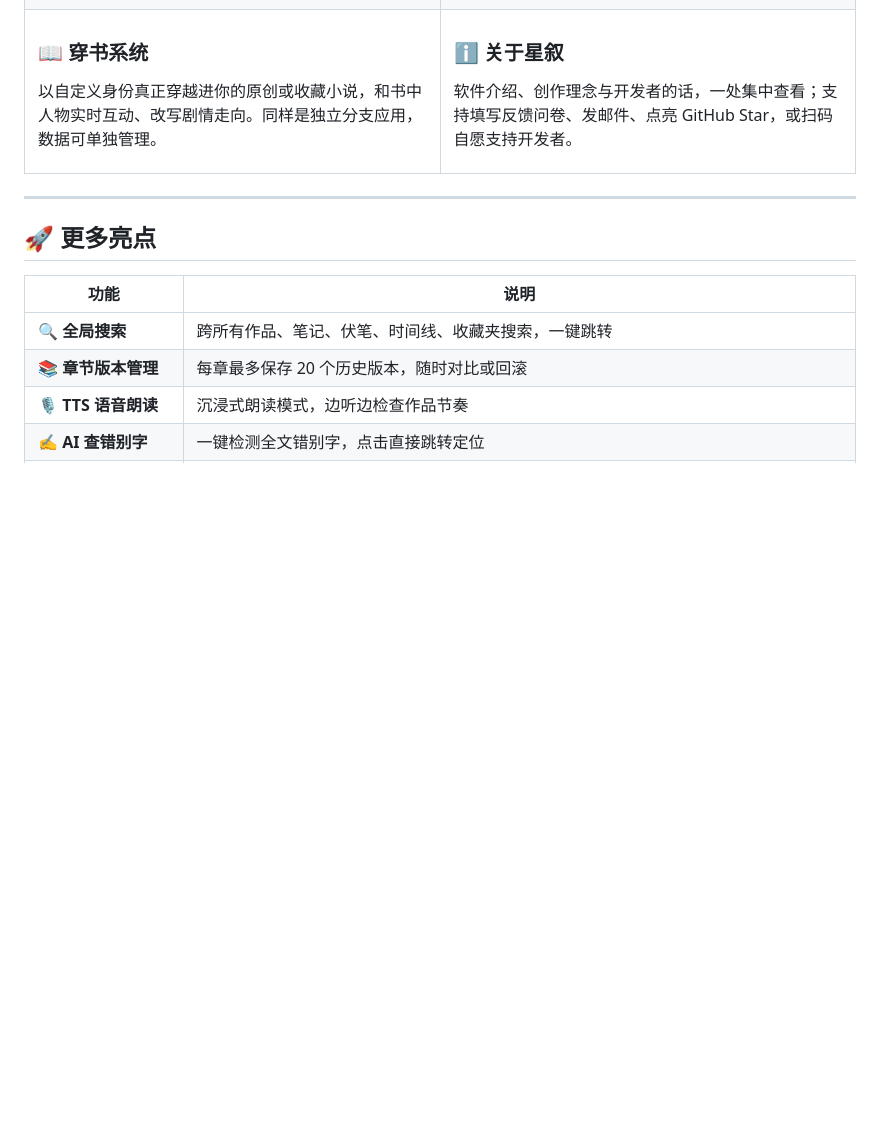
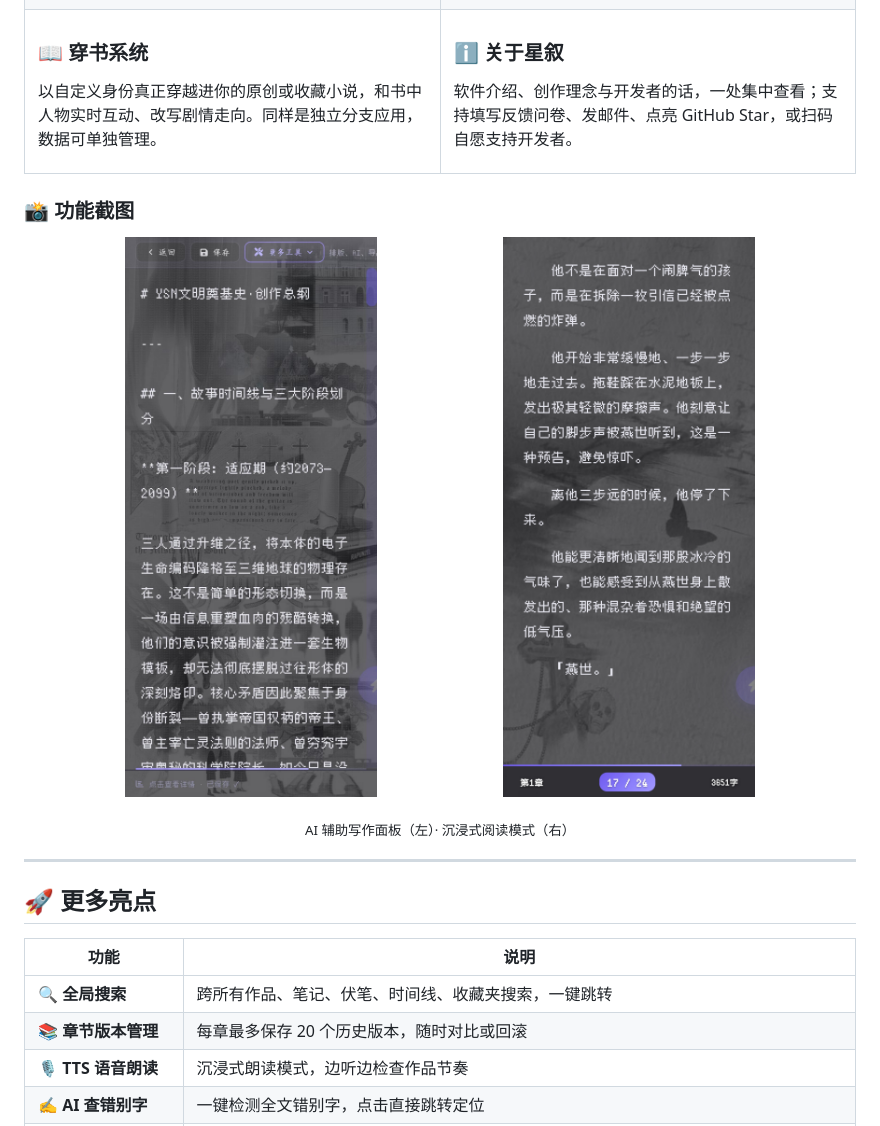
Before and after one commit to 1338032/Star.Narration.xint, a Markdown page: README.md, the part around one of its changes. Drawn GitHub-style; pictures changed too: read.jpg (added), writing.jpg (added); blank space fills up the shorter version.

```diff
--- a/README.md
+++ b/README.md
@@ -104,6 +132,15 @@ AI 应该是创作者的**“灵感伙伴”**和**“高效助手”**，而不
   </tr>
 </table>
 
+### 📸 功能截图
+
+<p align="center">
+  <img src="./writing.jpg" alt="写作界面" width="45%" />
+  <img src="./read.jpg" alt="沉浸式阅读界面" width="45%" />
+</p>
+
+<p align="center"><sub>AI 辅助写作面板（左）· 沉浸式阅读模式（右）</sub></p>
+
 ---
 
 ## 🚀 更多亮点
```
Also changed, not shown: other parts of README.md (+132 -0 lines), homepage.jpg (added), start.jpg (added).
